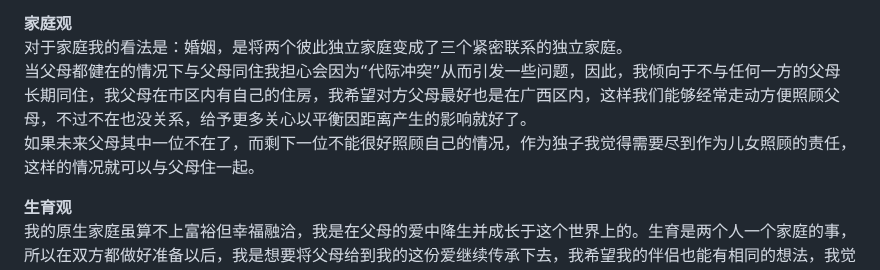
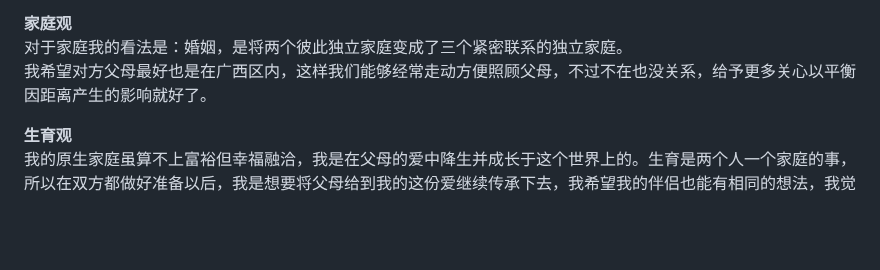
Before and after one commit to qi-nai/introduction, a Markdown page: README.md, the part around the change. Drawn GitHub-style; blank space fills up the shorter version.

```diff
--- a/README.md
+++ b/README.md
@@ -76,8 +76,7 @@
 
  **家庭观**
 对于家庭我的看法是：婚姻，是将两个彼此独立家庭变成了三个紧密联系的独立家庭。
-当父母都健在的情况下与父母同住我担心会因为“代际冲突”从而引发一些问题，因此，我倾向于不与任何一方的父母长期同住，我父母在市区内有自己的住房，我希望对方父母最好也是在广西区内，这样我们能够经常走动方便照顾父母，不过不在也没关系，给予更多关心以平衡因距离产生的影响就好了。
-如果未来父母其中一位不在了，而剩下一位不能很好照顾自己的情况，作为独子我觉得需要尽到作为儿女照顾的责任，这样的情况就可以与父母住一起。
+我希望对方父母最好也是在广西区内，这样我们能够经常走动方便照顾父母，不过不在也没关系，给予更多关心以平衡因距离产生的影响就好了。
 
  **生育观**
 我的原生家庭虽算不上富裕但幸福融洽，我是在父母的爱中降生并成长于这个世界上的。生育是两个人一个家庭的事，所以在双方都做好准备以后，我是想要将父母给到我的这份爱继续传承下去，我希望我的伴侣也能有相同的想法，我觉得这份爱可以浓缩，不希望断绝。
```
